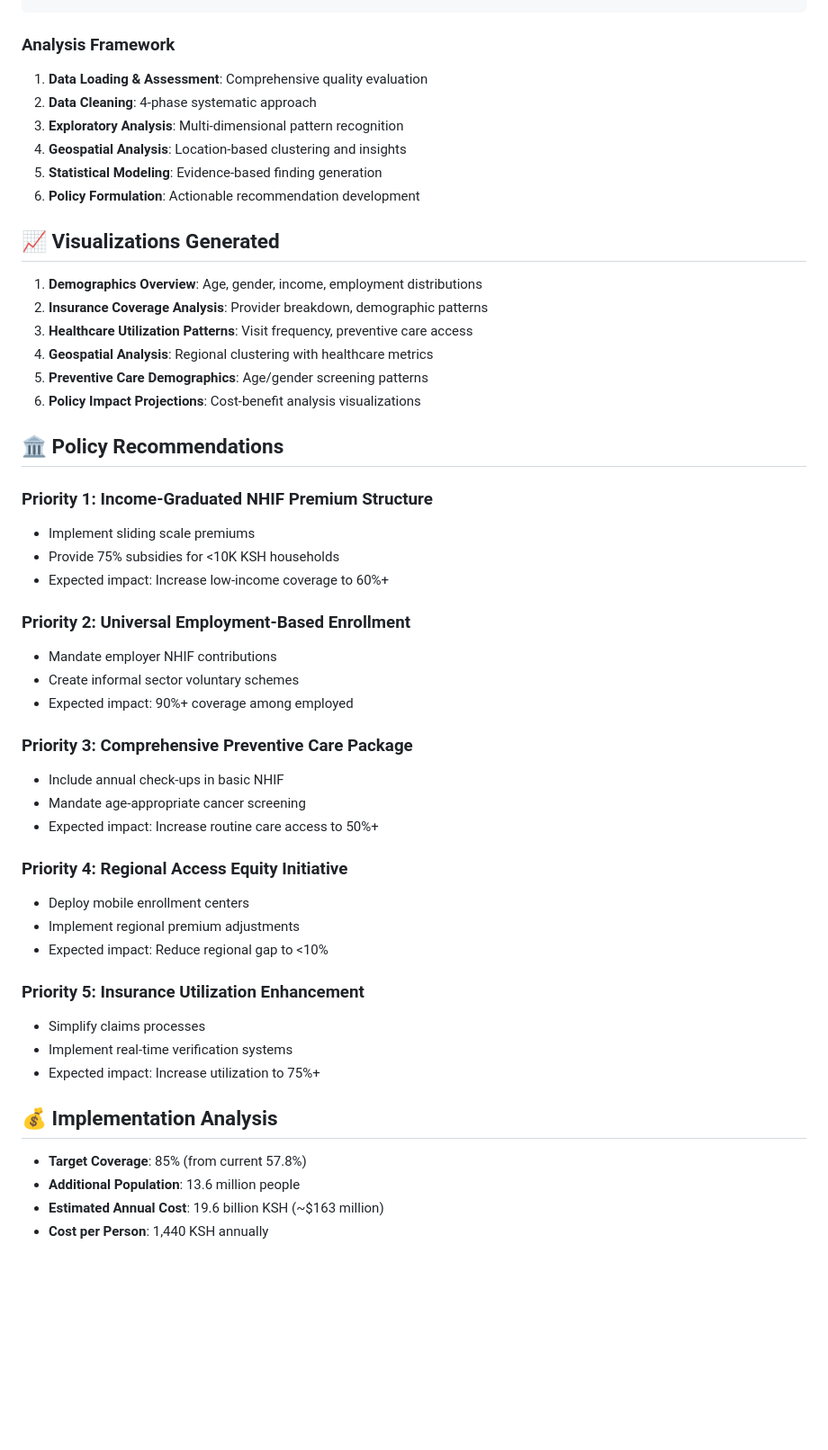
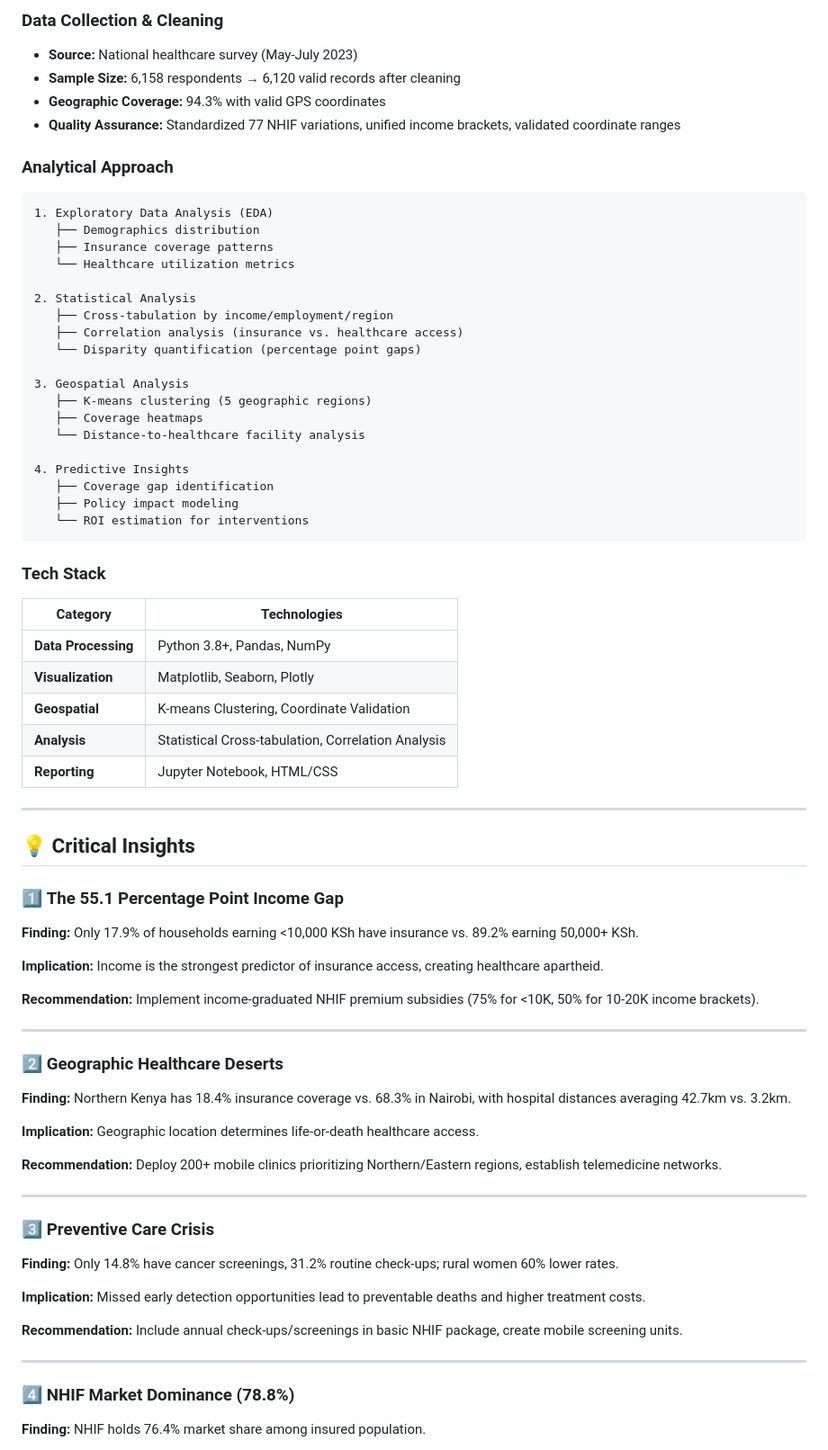
Before and after one commit to BigTime5/kenya-healthcare-report, a Markdown page: README.md, the part around one of its changes. Shown at 90% size. GitHub-like rendering; blank space fills up the shorter version.

Commit message:
Revise README for Kenya Healthcare Analysis
Updated project title and enhanced README with badges, project overview, key findings, and methodology details.

````diff
--- a/README.md
+++ b/README.md
@@ -58,52 +58,72 @@ This project presents a rigorous examination of healthcare access patterns, insu
+### Data Collection & Cleaning
+- **Source:** National healthcare survey (May-July 2023)
+- **Sample Size:** 6,158 respondents → 6,120 valid records after cleaning
+- **Geographic Coverage:** 94.3% with valid GPS coordinates
+- **Quality Assurance:** Standardized 77 NHIF variations, unified income brackets, validated coordinate ranges
+
+### Analytical Approach
+```
+1. Exploratory Data Analysis (EDA)
+   ├── Demographics distribution
+   ├── Insurance coverage patterns
+   └── Healthcare utilization metrics
+
+2. Statistical Analysis
+   ├── Cross-tabulation by income/employment/region
+   ├── Correlation analysis (insurance vs. healthcare access)
+   └── Disparity quantification (percentage point gaps)
+
+3. Geospatial Analysis
+   ├── K-means clustering (5 geographic regions)
+   ├── Coverage heatmaps
+   └── Distance-to-healthcare facility analysis
+
+4. Predictive Insights
+   ├── Coverage gap identification
+   ├── Policy impact modeling
+   └── ROI estimation for interventions
 ```
 
-### Analysis Framework
-1. **Data Loading & Assessment**: Comprehensive quality evaluation
-2. **Data Cleaning**: 4-phase systematic approach
-3. **Exploratory Analysis**: Multi-dimensional pattern recognition
-4. **Geospatial Analysis**: Location-based clustering and insights
-5. **Statistical Modeling**: Evidence-based finding generation
-6. **Policy Formulation**: Actionable recommendation development
+### Tech Stack
+| Category | Technologies |
+|----------|-------------|
+| **Data Processing** | Python 3.8+, Pandas, NumPy |
+| **Visualization** | Matplotlib, Seaborn, Plotly |
+| **Geospatial** | K-means Clustering, Coordinate Validation |
+| **Analysis** | Statistical Cross-tabulation, Correlation Analysis |
+| **Reporting** | Jupyter Notebook, HTML/CSS |
 
-## 📈 Visualizations Generated
+---
 
-1. **Demographics Overview**: Age, gender, income, employment distributions
-2. **Insurance Coverage Analysis**: Provider breakdown, demographic patterns
-3. **Healthcare Utilization Patterns**: Visit frequency, preventive care access
-4. **Geospatial Analysis**: Regional clustering with healthcare metrics
-5. **Preventive Care Demographics**: Age/gender screening patterns
-6. **Policy Impact Projections**: Cost-benefit analysis visualizations
+## 💡 Critical Insights
 
-## 🏛️ Policy Recommendations
+### 1️⃣ **The 55.1 Percentage Point Income Gap**
+**Finding:** Only 17.9% of households earning <10,000 KSh have insurance vs. 89.2% earning 50,000+ KSh.
 
-### Priority 1: Income-Graduated NHIF Premium Structure
-- Implement sliding scale premiums
-- Provide 75% subsidies for <10K KSH households
-- Expected impact: Increase low-income coverage to 60%+
+**Implication:** Income is the strongest predictor of insurance access, creating healthcare apartheid.
 
-### Priority 2: Universal Employment-Based Enrollment
-- Mandate employer NHIF contributions
-- Create informal sector voluntary schemes
-- Expected impact: 90%+ coverage among employed
+**Recommendation:** Implement income-graduated NHIF premium subsidies (75% for <10K, 50% for 10-20K income brackets).
 
-### Priority 3: Comprehensive Preventive Care Package
-- Include annual check-ups in basic NHIF
-- Mandate age-appropriate cancer screening
-- Expected impact: Increase routine care access to 50%+
+---
 
-### Priority 4: Regional Access Equity Initiative
-- Deploy mobile enrollment centers
-- Implement regional premium adjustments
-- Expected impact: Reduce regional gap to <10%
+### 2️⃣ **Geographic Healthcare Deserts**
+**Finding:** Northern Kenya has 18.4% insurance coverage vs. 68.3% in Nairobi, with hospital distances averaging 42.7km vs. 3.2km.
 
-### Priority 5: Insurance Utilization Enhancement
-- Simplify claims processes
-- Implement real-time verification systems
-- Expected impact: Increase utilization to 75%+
+**Implication:** Geographic location determines life-or-death healthcare access.
 
-## 💰 Implementation Analysis
+**Recommendation:** Deploy 200+ mobile clinics prioritizing Northern/Eastern regions, establish telemedicine networks.
 
-- **Target Coverage**: 85% (from current 57.8%)
-- **Additional Population**: 13.6 million people
-- **Estimated Annual Cost**: 19.6 billion KSH (~$163 million)
-- **Cost per Person**: 1,440 KSH annually
+---
+
+### 3️⃣ **Preventive Care Crisis**
+**Finding:** Only 14.8% have cancer screenings, 31.2% routine check-ups; rural women 60% lower rates.
+
+**Implication:** Missed early detection opportunities lead to preventable deaths and higher treatment costs.
+
+**Recommendation:** Include annual check-ups/screenings in basic NHIF package, create mobile screening units.
+
+---
+
+### 4️⃣ **NHIF Market Dominance (78.8%)**
+**Finding:** NHIF holds 76.4% market share among insured population.
+
````
Also changed, not shown: other parts of README.md (+243 -137 lines).
